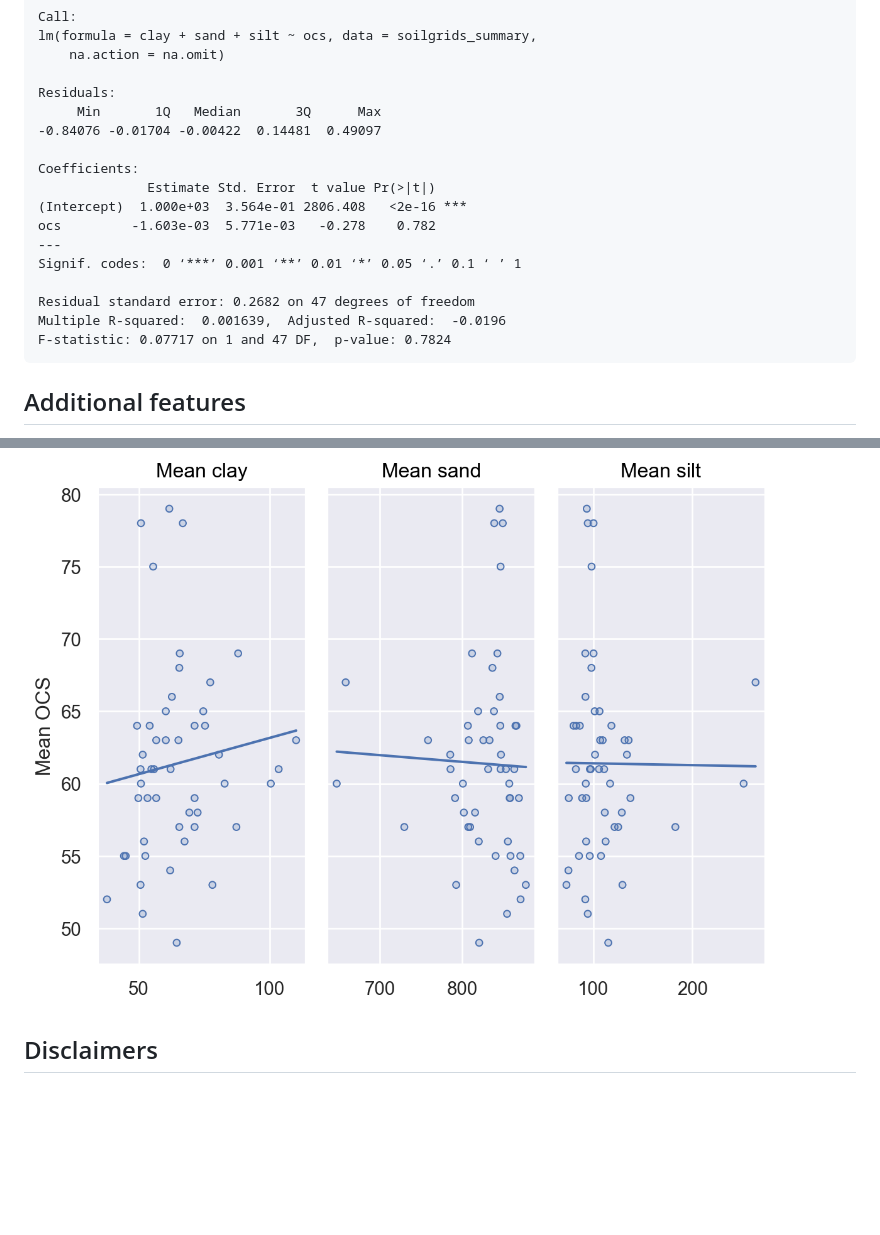
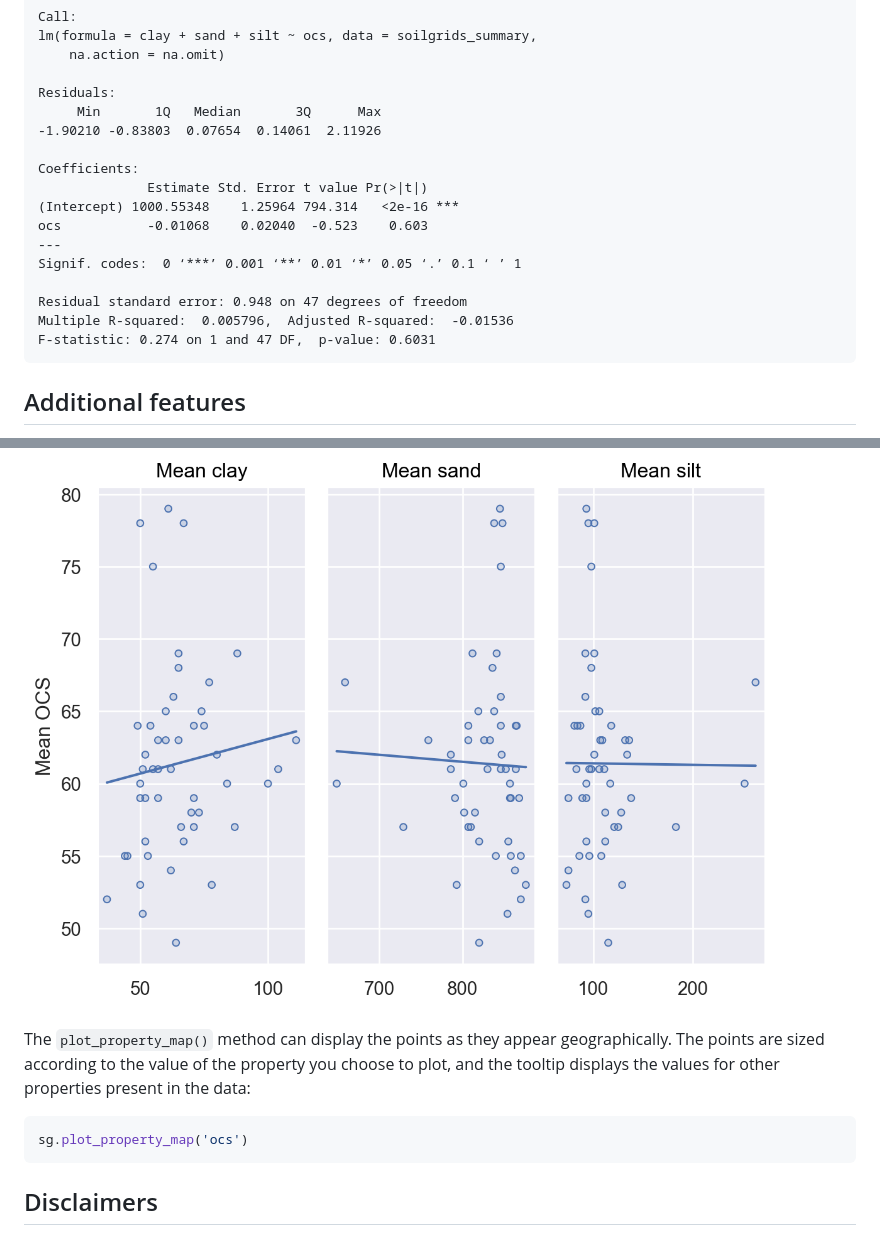
Before and after one commit to wurli/soilgrids, a Markdown page: README.md, 2 parts joined by grey strips. Rendered like a GitHub page; pictures changed too: README_files/README_7_0.png; blank space fills up the shorter version.

````diff
--- a/README.md
+++ b/README.md
@@ -166,18 +166,18 @@ print(sg.ocs_correlation(capture_output=True))
 
     Residuals:
          Min       1Q   Median       3Q      Max
-    -0.84076 -0.01704 -0.00422  0.14481  0.49097
+    -1.90210 -0.83803  0.07654  0.14061  2.11926
 
     Coefficients:
-                  Estimate Std. Error  t value Pr(>|t|)
-    (Intercept)  1.000e+03  3.564e-01 2806.408   <2e-16 ***
-    ocs         -1.603e-03  5.771e-03   -0.278    0.782
+                  Estimate Std. Error t value Pr(>|t|)
+    (Intercept) 1000.55348    1.25964 794.314   <2e-16 ***
+    ocs           -0.01068    0.02040  -0.523    0.603
     ---
     Signif. codes:  0 ‘***’ 0.001 ‘**’ 0.01 ‘*’ 0.05 ‘.’ 0.1 ‘ ’ 1
 
-    Residual standard error: 0.2682 on 47 degrees of freedom
-    Multiple R-squared:  0.001639,	Adjusted R-squared:  -0.0196
-    F-statistic: 0.07717 on 1 and 47 DF,  p-value: 0.7824
+    Residual standard error: 0.948 on 47 degrees of freedom
+    Multiple R-squared:  0.005796,	Adjusted R-squared:  -0.01536
+    F-statistic: 0.274 on 1 and 47 DF,  p-value: 0.6031
 
 
 
@@ -206,6 +206,18 @@ sg.plot_ocs_property_relationships()
 
 
 
+The `plot_property_map()` method can display the points as they appear
+geographically. The points are sized according to the value of the property
+you choose to plot, and the tooltip displays the values for other properties
+present in the data:
+
+
+```python
+sg.plot_property_map('ocs')
+```
+
+
+
 ## Disclaimers
 
 *   Use of this package is subject to [ISRIC data and software policy](https://www.isric.org/about/data-policy).
````
Also changed, not shown: 4 other files.
